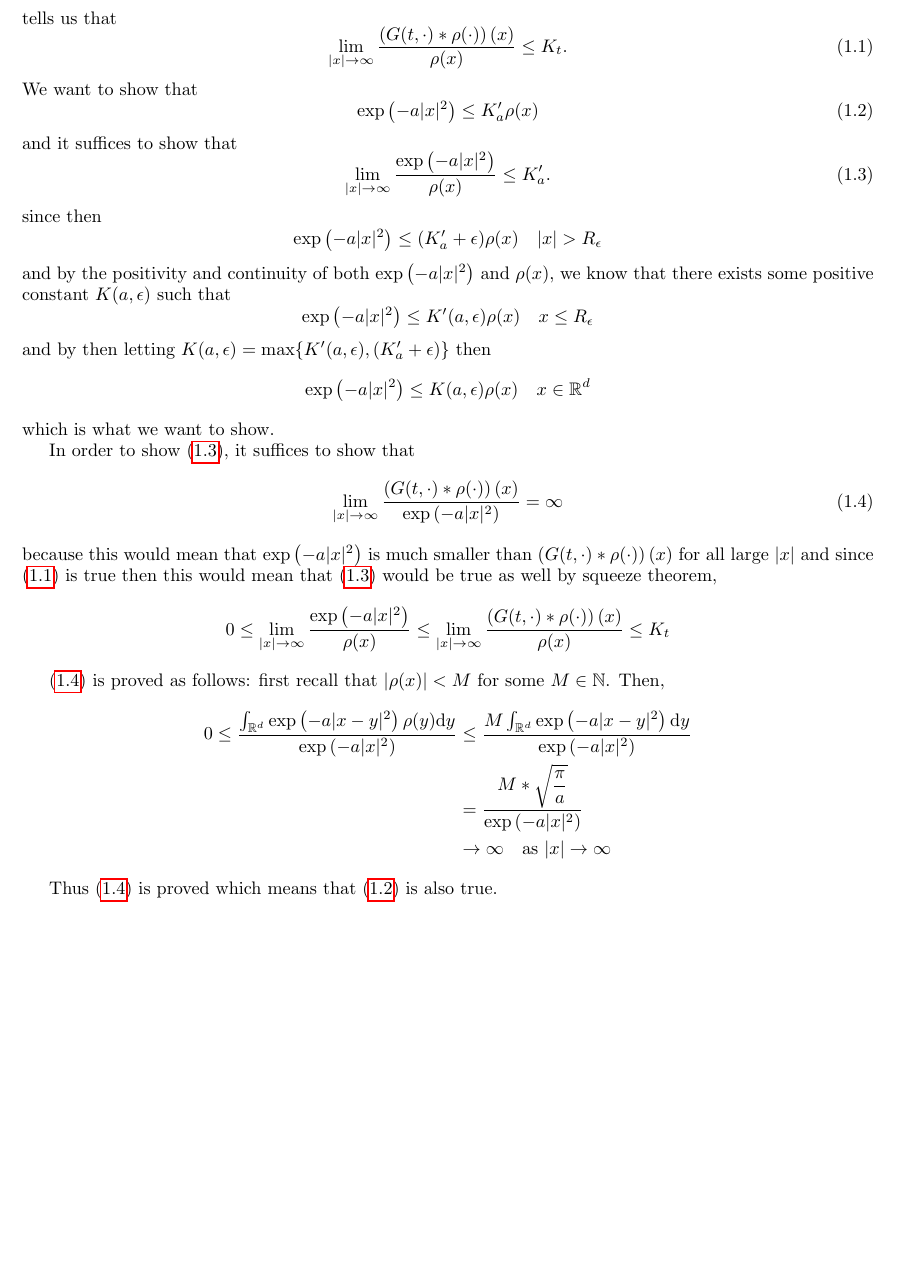
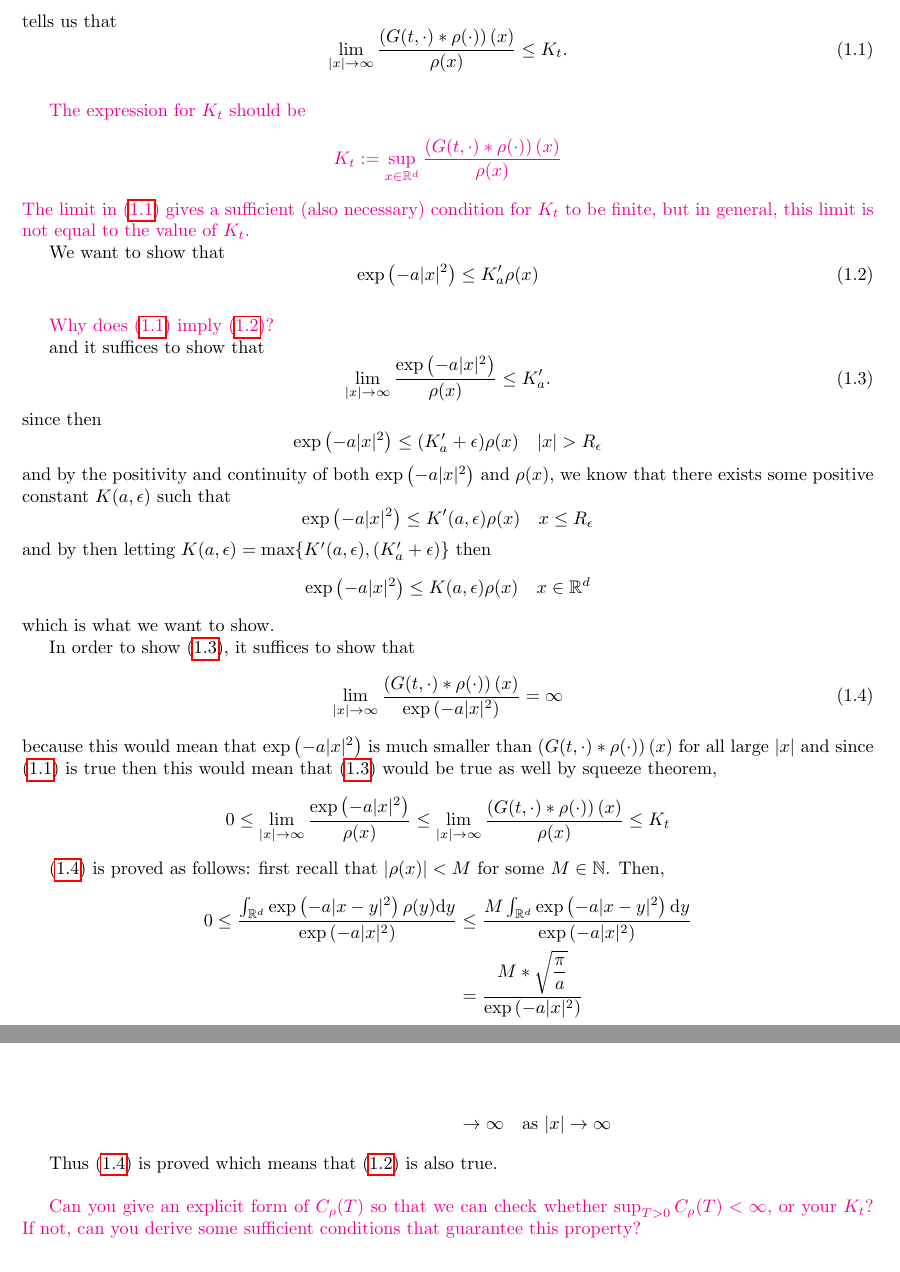
Before and after one commit to nickeisenberg/stuff-from-phd, a LaTeX document (InvariantMeasurePaperDiscussion.tex): part of page 1 of 2 before the commit and two parts of pages 1 and 2 of 2 after it, the two joined at a grey line, cut so that both start at the same text, the shorter picture padded with empty space. Compiled offline with pdfLaTeX.

Commit message:
Some comments on InvariantMeasurePaperDiscussion

```diff
--- a/InvariantMeasurePaperDiscussion.tex
+++ b/InvariantMeasurePaperDiscussion.tex
@@ -64,10 +64,23 @@ tells us that
 \begin{equation} \label{aw}
 \lim_{|x| \to \infty}\frac{\left(G(t,\cdot)*\rho(\cdot)\right)(x)}{\rho(x)} \le K_t.
 \end{equation}
+
+\bigskip
+\textcolor{magenta}{The expression for $K_t$ should be
+\begin{align*}
+	K_t:= \sup_{x\in\R^d} \frac{\left(G(t,\cdot)*\rho(\cdot)\right)(x)}{\rho(x)}
+\end{align*}
+The limit in \eqref{aw} gives a sufficient (also necessary) condition for $K_t$ to be finite, but in general, this limit is not equal to the value of $K_t$.
+}
+
 We want to show that
 \begin{equation} \label{con}
 \exp\left(-a|x|^2\right) \le K_a'\rho(x)
 \end{equation}
+
+\bigskip
+\textcolor{magenta}{Why does \eqref{aw} imply \eqref{con}?}
+
 and it suffices to show that
 \begin{equation} \label{con1}
 \lim_{|x| \to \infty}\frac{\exp\left(-a|x|^2\right)}{\rho(x)} \le K_a'.
@@ -104,6 +117,11 @@ because this would mean that $\exp\left(-a|x|^2\right)$ is much smaller than $\l
 
 Thus \eqref{goal} is proved which means that \eqref{con} is also true.
 
+\bigskip
+
+\textcolor{magenta}{Can you give an explicit form of $C_\rho(T)$ so that we can check whether $\sup_{T>0}C_\rho(T)<\infty$, or your $K_t$? If not, can you derive some sufficient conditions that guarantee this
+property?}
+
 \section{Mistake involving the $G(t,x) \le K G(1,x)$ inequality}
 During a meeting we had, we proved that $G(t,x) \le K G(1,x)$ where the constant $K$ does not depend on $x$ or $t$ but we made a mistake in doing so. What we did is the following (for now we work in $\R$):
 
```
Also changed, not shown: InvariantMeasurePaperDiscussion.pdf (added), InvariantMeasurePaperDiscussion.tex (3 more changed lines).
